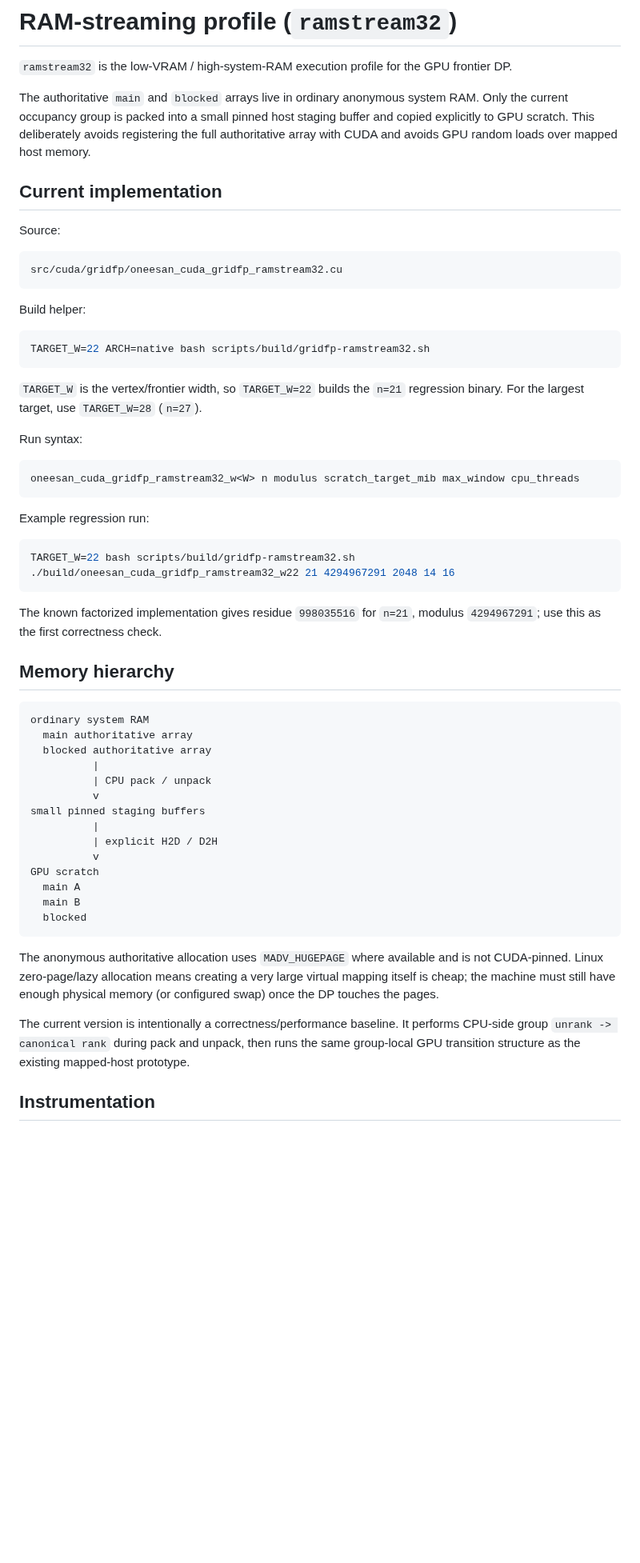
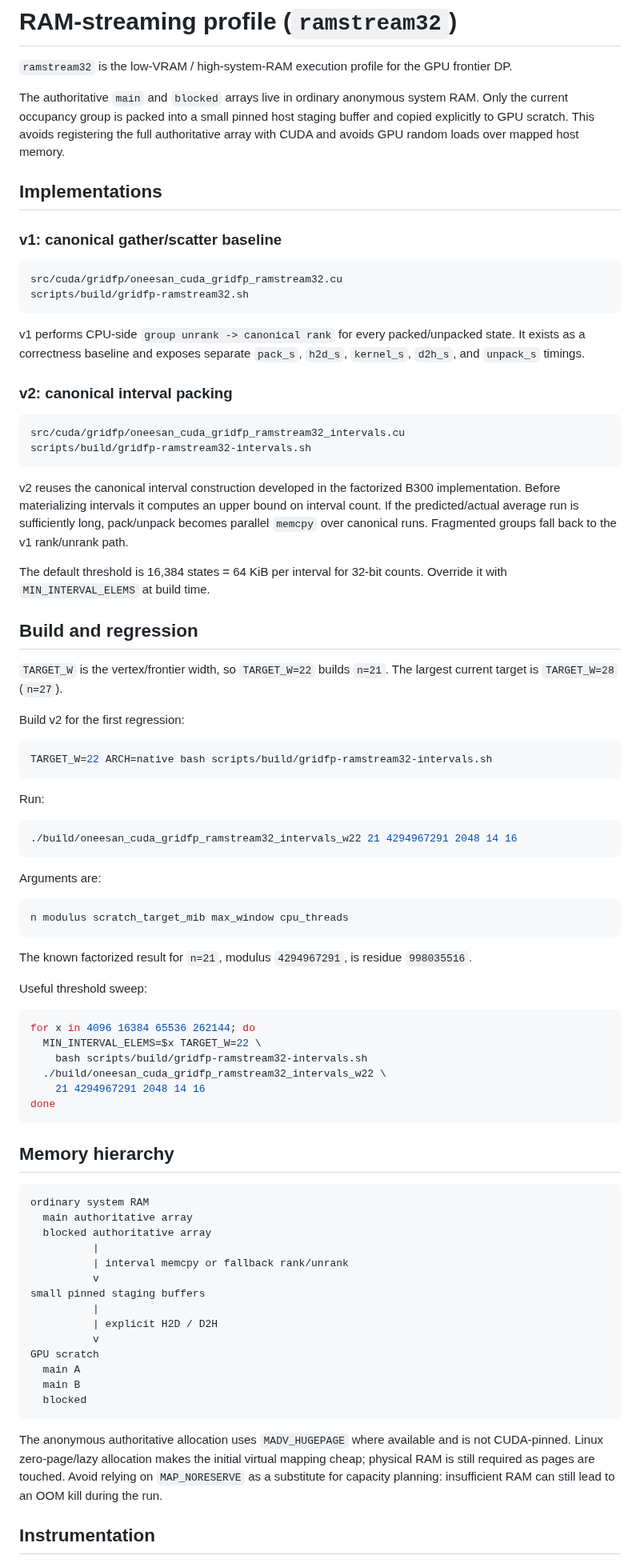
Before and after one commit to Kicky1618/oneesan-gpu, a Markdown page: docs/ramstream32.md, the part around one of its changes. Shown at 80% size. Drawn GitHub-style; blank space fills up the shorter version.

Commit message:
Document interval-packed RAM streaming v2

````diff
--- a/docs/ramstream32.md
+++ b/docs/ramstream32.md
@@ -2,38 +2,64 @@
 
 `ramstream32` is the low-VRAM / high-system-RAM execution profile for the GPU frontier DP.
 
-The authoritative `main` and `blocked` arrays live in ordinary anonymous system RAM. Only the current occupancy group is packed into a small pinned host staging buffer and copied explicitly to GPU scratch. This deliberately avoids registering the full authoritative array with CUDA and avoids GPU random loads over mapped host memory.
+The authoritative `main` and `blocked` arrays live in ordinary anonymous system RAM. Only the current occupancy group is packed into a small pinned host staging buffer and copied explicitly to GPU scratch. This avoids registering the full authoritative array with CUDA and avoids GPU random loads over mapped host memory.
 
-## Current implementation
+## Implementations
 
-Source:
+### v1: canonical gather/scatter baseline
 
 ```text
 src/cuda/gridfp/oneesan_cuda_gridfp_ramstream32.cu
+scripts/build/gridfp-ramstream32.sh
 ```
 
-Build helper:
+v1 performs CPU-side `group unrank -> canonical rank` for every packed/unpacked state. It exists as a correctness baseline and exposes separate `pack_s`, `h2d_s`, `kernel_s`, `d2h_s`, and `unpack_s` timings.
+
+### v2: canonical interval packing
+
+```text
+src/cuda/gridfp/oneesan_cuda_gridfp_ramstream32_intervals.cu
+scripts/build/gridfp-ramstream32-intervals.sh
+```
+
+v2 reuses the canonical interval construction developed in the factorized B300 implementation. Before materializing intervals it computes an upper bound on interval count. If the predicted/actual average run is sufficiently long, pack/unpack becomes parallel `memcpy` over canonical runs. Fragmented groups fall back to the v1 rank/unrank path.
+
+The default threshold is 16,384 states = 64 KiB per interval for 32-bit counts. Override it with `MIN_INTERVAL_ELEMS` at build time.
+
+## Build and regression
+
+`TARGET_W` is the vertex/frontier width, so `TARGET_W=22` builds `n=21`. The largest current target is `TARGET_W=28` (`n=27`).
+
+Build v2 for the first regression:
 
 ```bash
-TARGET_W=22 ARCH=native bash scripts/build/gridfp-ramstream32.sh
+TARGET_W=22 ARCH=native bash scripts/build/gridfp-ramstream32-intervals.sh
 ```
 
-`TARGET_W` is the vertex/frontier width, so `TARGET_W=22` builds the `n=21` regression binary. For the largest target, use `TARGET_W=28` (`n=27`).
+Run:
 
-Run syntax:
+```bash
+./build/oneesan_cuda_gridfp_ramstream32_intervals_w22 21 4294967291 2048 14 16
+```
+
+Arguments are:
 
 ```text
-oneesan_cuda_gridfp_ramstream32_w<W> n modulus scratch_target_mib max_window cpu_threads
+n modulus scratch_target_mib max_window cpu_threads
 ```
 
-Example regression run:
+The known factorized result for `n=21`, modulus `4294967291`, is residue `998035516`.
+
+Useful threshold sweep:
 
 ```bash
-TARGET_W=22 bash scripts/build/gridfp-ramstream32.sh
-./build/oneesan_cuda_gridfp_ramstream32_w22 21 4294967291 2048 14 16
+for x in 4096 16384 65536 262144; do
+  MIN_INTERVAL_ELEMS=$x TARGET_W=22 \
+    bash scripts/build/gridfp-ramstream32-intervals.sh
+  ./build/oneesan_cuda_gridfp_ramstream32_intervals_w22 \
+    21 4294967291 2048 14 16
+done
 ```
-
-The known factorized implementation gives residue `998035516` for `n=21`, modulus `4294967291`; use this as the first correctness check.
 
 ## Memory hierarchy
 
@@ -42,7 +68,7 @@ ordinary system RAM
   main authoritative array
   blocked authoritative array
           |
-          | CPU pack / unpack
+          | interval memcpy or fallback rank/unrank
           v
 small pinned staging buffers
           |
@@ -54,9 +80,7 @@ GPU scratch
   blocked
 ```
 
-The anonymous authoritative allocation uses `MADV_HUGEPAGE` where available and is not CUDA-pinned. Linux zero-page/lazy allocation means creating a very large virtual mapping itself is cheap; the machine must still have enough physical memory (or configured swap) once the DP touches the pages.
-
-The current version is intentionally a correctness/performance baseline. It performs CPU-side group `unrank -> canonical rank` during pack and unpack, then runs the same group-local GPU transition structure as the existing mapped-host prototype.
+The anonymous authoritative allocation uses `MADV_HUGEPAGE` where available and is not CUDA-pinned. Linux zero-page/lazy allocation makes the initial virtual mapping cheap; physical RAM is still required as pages are touched. Avoid relying on `MAP_NORESERVE` as a substitute for capacity planning: insufficient RAM can still lead to an OOM kill during the run.
 
 ## Instrumentation
 
````
Also changed, not shown: other parts of docs/ramstream32.md (+22 -21 lines).
